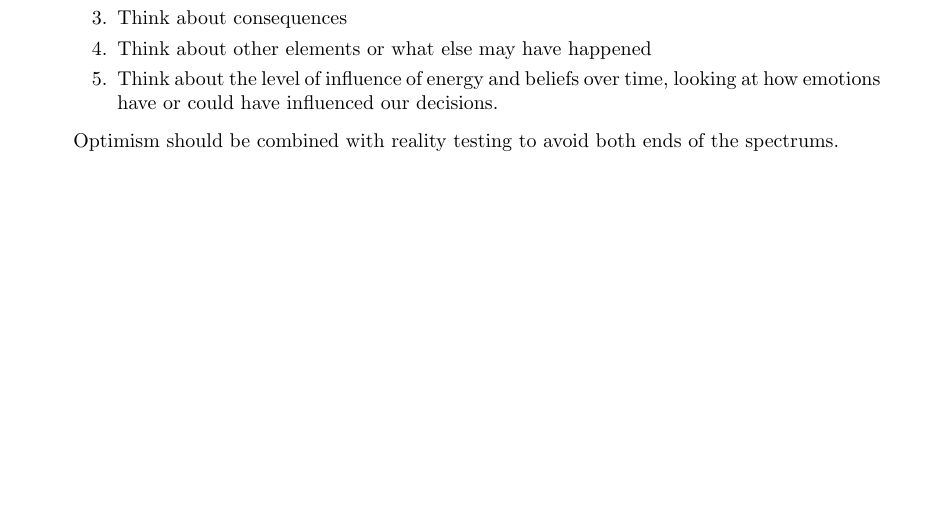
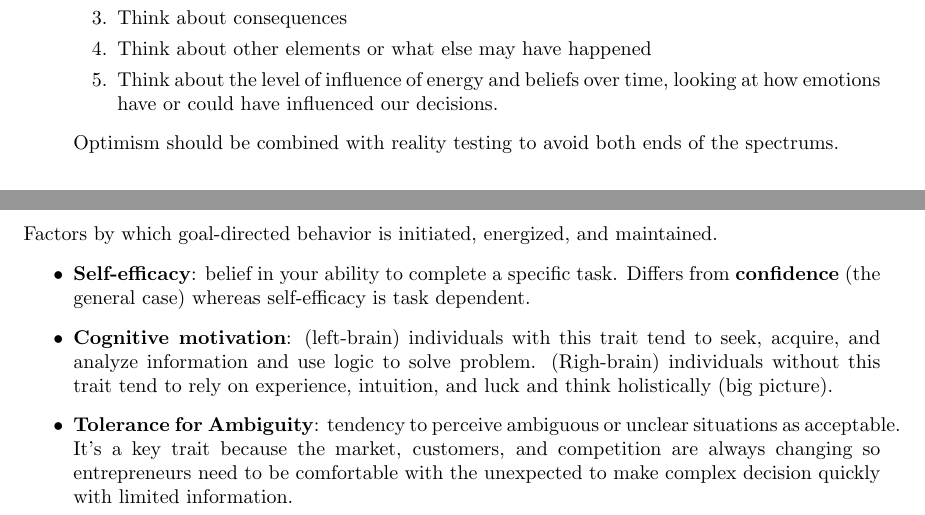
Before and after one commit to michaelli00/ENES140, a LaTeX document (Notes.tex): part of page 3 of 3 before the commit and two parts of pages 3 and 4 of 4 after it, the two joined at a grey line, cut so that both start at the same text, the shorter picture padded with empty space. Compiled offline with pdfLaTeX.

Commit message:
2/6/2021

```diff
--- a/Notes.tex
+++ b/Notes.tex
@@ -86,4 +86,11 @@
         \end{enumerate}
         Optimism should be combined with reality testing to avoid both ends of the spectrums.
     \end{itemize}
+  \section{Entrepreneurial Motivation}
+  Factors by which goal-directed behavior is initiated, energized, and maintained.
+  \begin{itemize}
+    \item \textbf{Self-efficacy}: belief in your ability to complete a specific task. Differs from \textbf{confidence} (the general case) whereas self-efficacy is task dependent.
+    \item \textbf{Cognitive motivation}: (left-brain) individuals with this trait tend to seek, acquire, and analyze information and use logic to solve problem. (Righ-brain) individuals without this trait tend to rely on experience, intuition, and luck and think holistically (big picture).
+    \item \textbf{Tolerance for Ambiguity}: tendency to perceive ambiguous or unclear situations as acceptable. It's a key trait because the market, customers, and competition are always changing so entrepreneurs need to be comfortable with the unexpected to make complex decision quickly with limited information.
+  \end{itemize}
 \end{document}
```
Also changed, not shown: Notes.pdf, 6 other files.
